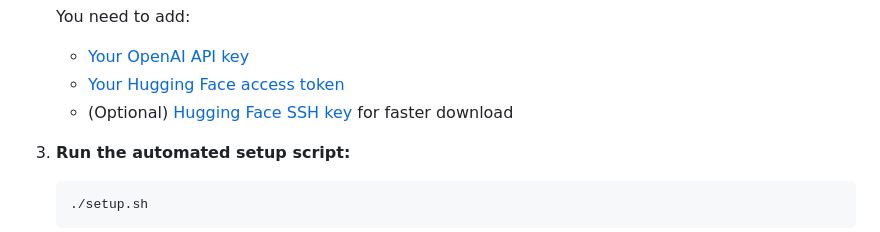
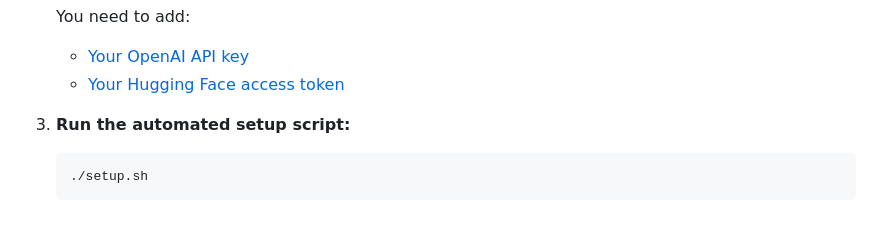
Before and after one commit to 3dlg-hcvc/hsm, a Markdown page: README.md, the part around the change. Drawn GitHub-style.

Commit message:
update README to remove optional SSH key mention

````diff
--- a/README.md
+++ b/README.md
@@ -28,7 +28,6 @@ The repo is tested on Ubuntu 22.04 LTS with `Python 3.11` and `CUDA 12.1`.
    You need to add:
    - [Your OpenAI API key](https://platform.openai.com/api-keys)
    - [Your Hugging Face access token](https://huggingface.co/settings/tokens)
-   - (Optional) [Hugging Face SSH key](https://huggingface.co/settings/keys) for faster download
 
 3. **Run the automated setup script:**
    ```bash
````
